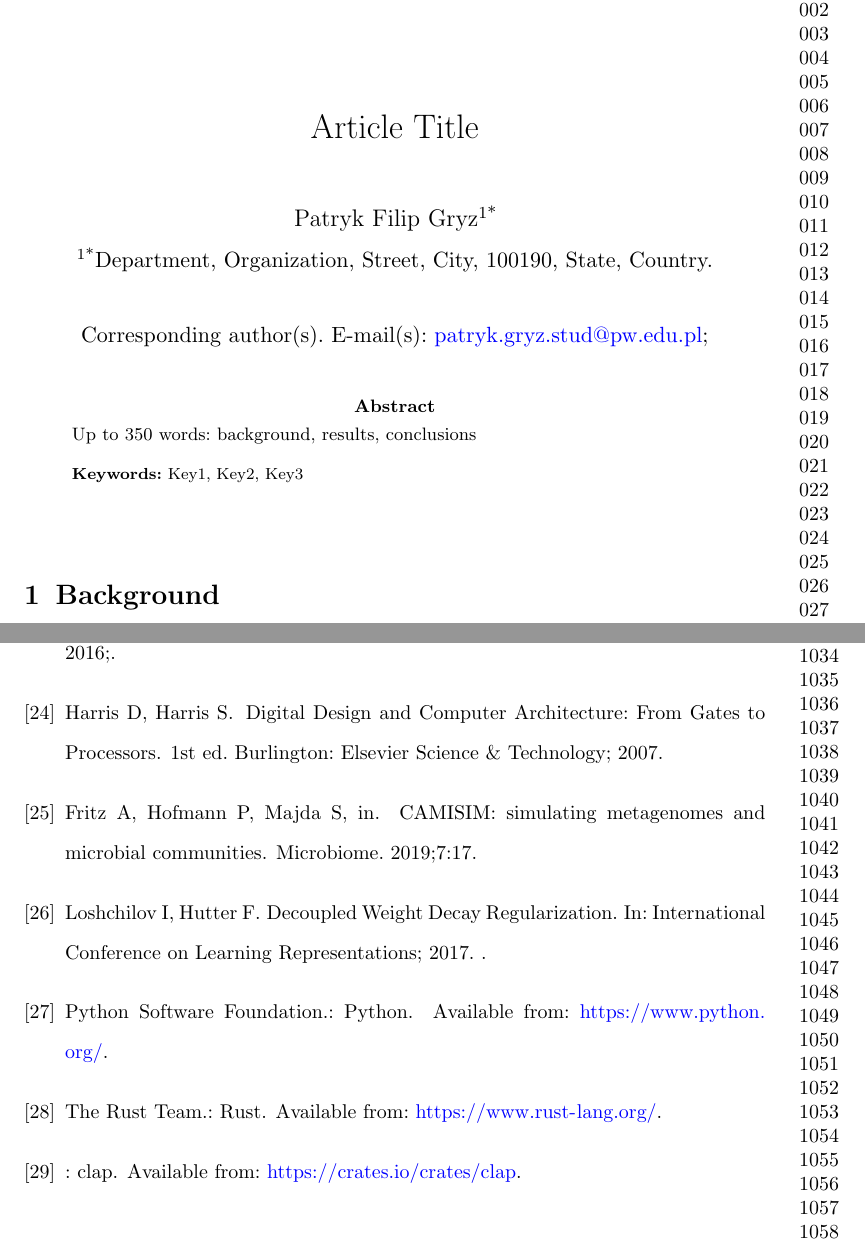
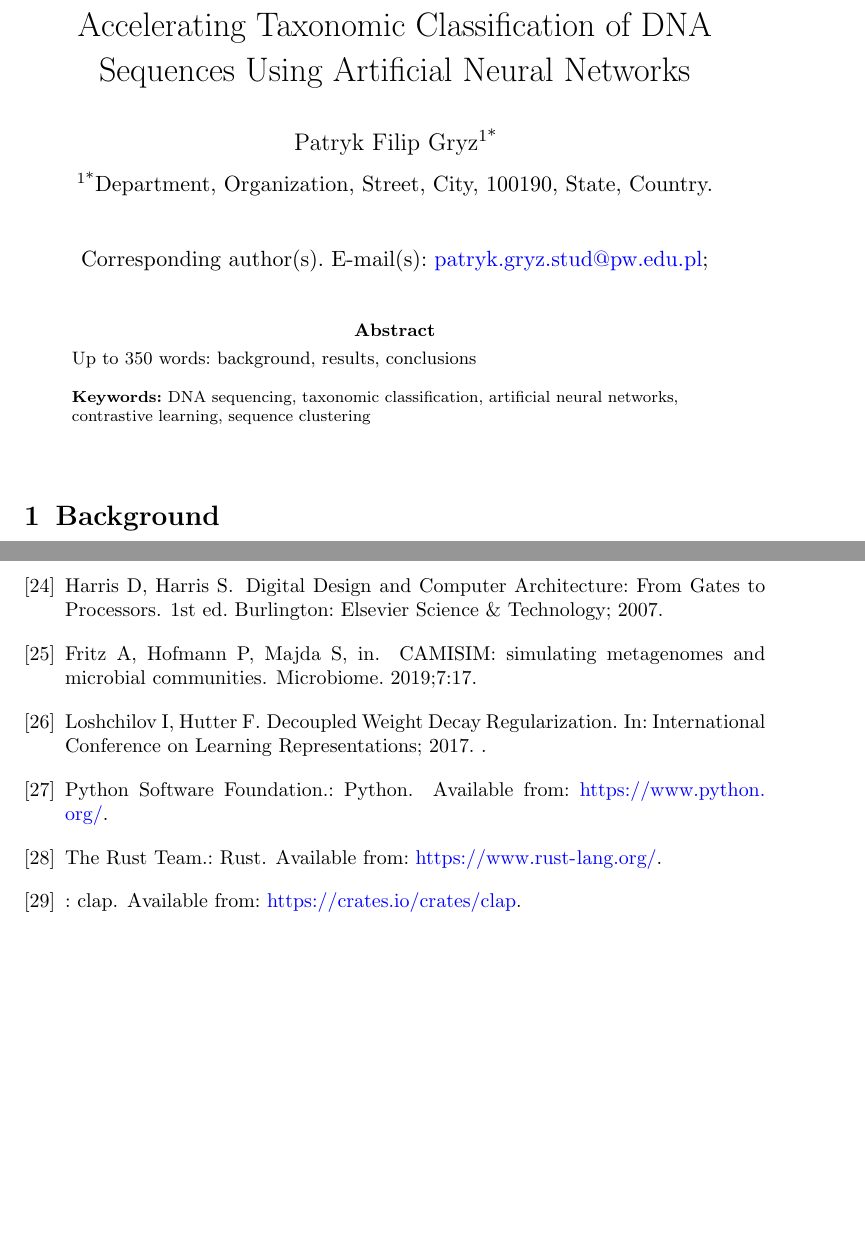
Before and after one commit to pfgryz/exquisitor, a LaTeX paper (article/main.tex): two parts of pages 1 and 23 of 24 before the commit and two parts of pages 1 and 17 of 17 after it, joined at a grey line, cut at the place of the change, the shorter picture padded with empty space. Compiled offline with pdfLaTeX.

Commit message:
article: add temporary title, add keywords, translate missing part, add backmatter section

```diff
--- a/article/main.tex
+++ b/article/main.tex
@@ -1,4 +1,4 @@
-\documentclass[pdflatex,referee,lineno,sn-vancouver-num]{sn-jnl}% Math and Physical Sciences Numbered Reference Style
+\documentclass[pdflatex,sn-vancouver-num]{sn-jnl}% Math and Physical Sciences Numbered Reference Style
 
 
 \usepackage{amsfonts}%
@@ -42,7 +42,7 @@
     %% TITLE
     %%=============================================================%%
 
-    \title[Article Title]{Article Title}
+    \title[Article Title]{Accelerating Taxonomic Classification of DNA Sequences Using Artificial Neural Networks}
 
     %%=============================================================%%
     %% AUTHOR(S)
@@ -62,7 +62,7 @@
     %% KEYWORDS
     %%=============================================================%%
 
-    \keywords{Key1, Key2, Key3}
+    \keywords{DNA sequencing, taxonomic classification, artificial neural networks, contrastive learning, sequence clustering}
 
     \maketitle
 
@@ -475,6 +475,12 @@
             Future research could focus on utilizing artificial neural networks as an independent tool for taxonomic classification. Another promising direction is the application of artificial neural networks for dimensionality reduction of genetic sequences, which may improve efficiency and performance in various analyses.
 
     %%=============================================================%%
+    %% BACKMATTER
+    %%=============================================================%%
+
+    \backmatter
+
+    %%=============================================================%%
     %% BIBLIOGRAPHY
     %%=============================================================%%
 
```
Also changed, not shown: article/pictures/experiment_duration.png (deleted), article/pictures/experiment_quality.png (deleted), article/pictures/experiment_relative_quality_nmi.png (deleted), article/pictures/experiment_relative_quality_sensitivity.png (deleted), article/main.tex (2 more changed lines).
